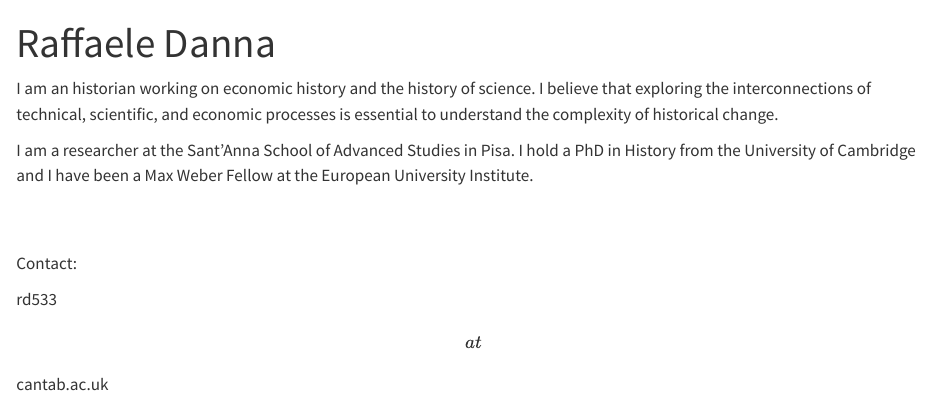
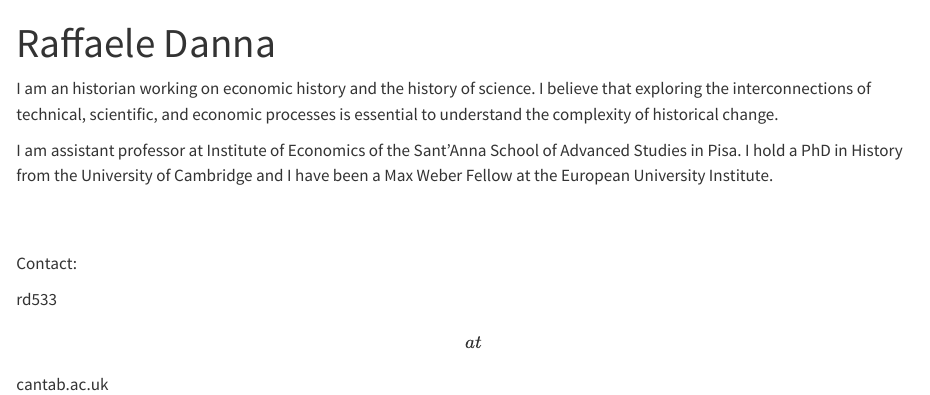
Before and after one commit to raff-danna/personal_website, a Quarto document (index.qmd): the page in a window 1100 px wide, from its top. Rendered offline with R 4.5, knitr and Pandoc in place of Quarto, with nearby package versions.

Commit message:
Assistant prof

```diff
--- a/index.qmd
+++ b/index.qmd
@@ -4,7 +4,7 @@ title: "Raffaele Danna"
 
 I am an historian working on economic history and the history of science. I believe that exploring the interconnections of technical, scientific, and economic processes is essential to understand the complexity of historical change.
 
-I am a researcher at the Sant'Anna School of Advanced Studies in Pisa. I hold a PhD in History from the University of Cambridge and I have been a Max Weber Fellow at the European University Institute. <br><br><br>
+I am assistant professor at Institute of Economics of the Sant'Anna School of Advanced Studies in Pisa. I hold a PhD in History from the University of Cambridge and I have been a Max Weber Fellow at the European University Institute. <br><br><br>
 
 Contact:
 
```
Also changed, not shown: .quarto/idx/index.qmd.json, docs/search.json, 2 other files.
